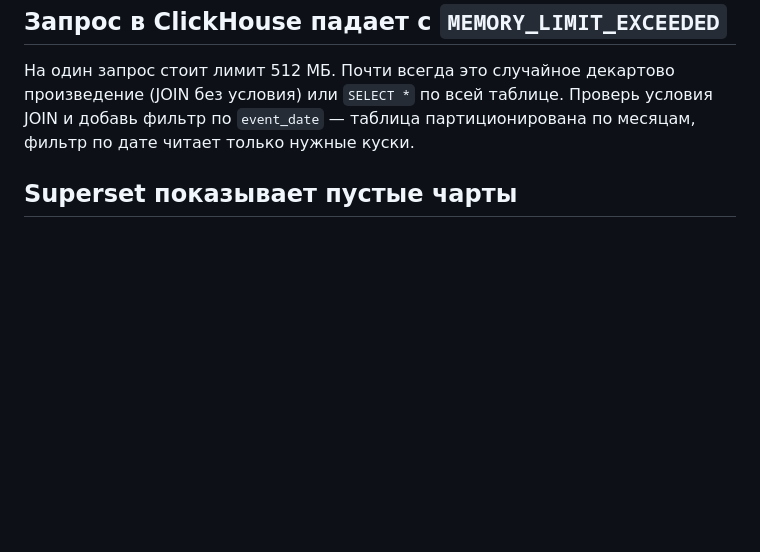
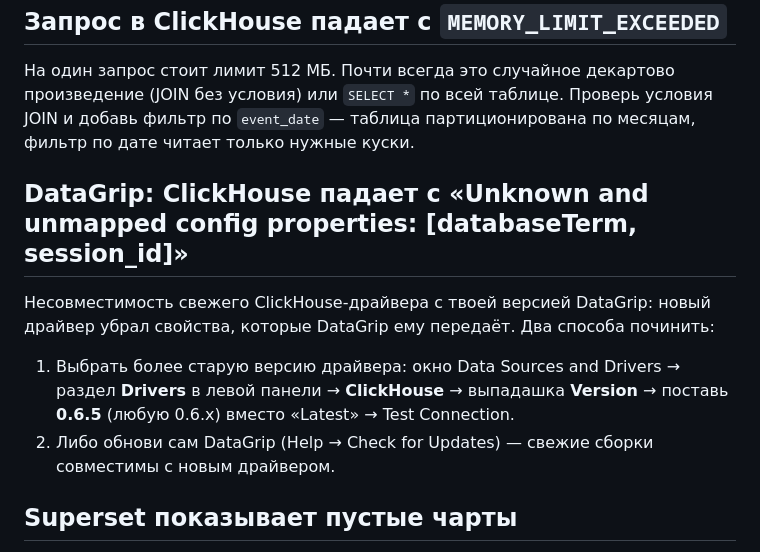
Before and after one commit to mentoring-analyst/ab-platform, a Markdown page: docs/troubleshooting.md, the part around the change. GitHub-like rendering; blank space fills up the shorter version.

Commit message:
Troubleshooting: несовместимость версии ClickHouse-драйвера в DataGrip
Co-Authored-By: Claude Fable 5 <noreply@anthropic.com>

```diff
--- a/docs/troubleshooting.md
+++ b/docs/troubleshooting.md
@@ -34,6 +34,17 @@ File Sharing.
 JOIN и добавь фильтр по `event_date` — таблица партиционирована по месяцам,
 фильтр по дате читает только нужные куски.
 
+## DataGrip: ClickHouse падает с «Unknown and unmapped config properties: [databaseTerm, session_id]»
+
+Несовместимость свежего ClickHouse-драйвера с твоей версией DataGrip: новый
+драйвер убрал свойства, которые DataGrip ему передаёт. Два способа починить:
+
+1. Выбрать более старую версию драйвера: окно Data Sources and Drivers →
+   раздел **Drivers** в левой панели → **ClickHouse** → выпадашка **Version** →
+   поставь **0.6.5** (любую 0.6.x) вместо «Latest» → Test Connection.
+2. Либо обнови сам DataGrip (Help → Check for Updates) — свежие сборки
+   совместимы с новым драйвером.
+
 ## Superset показывает пустые чарты
 
 1. Проверь фильтр по времени: данные живут в ВИРТУАЛЬНОМ времени, «Last 7 days»
```
